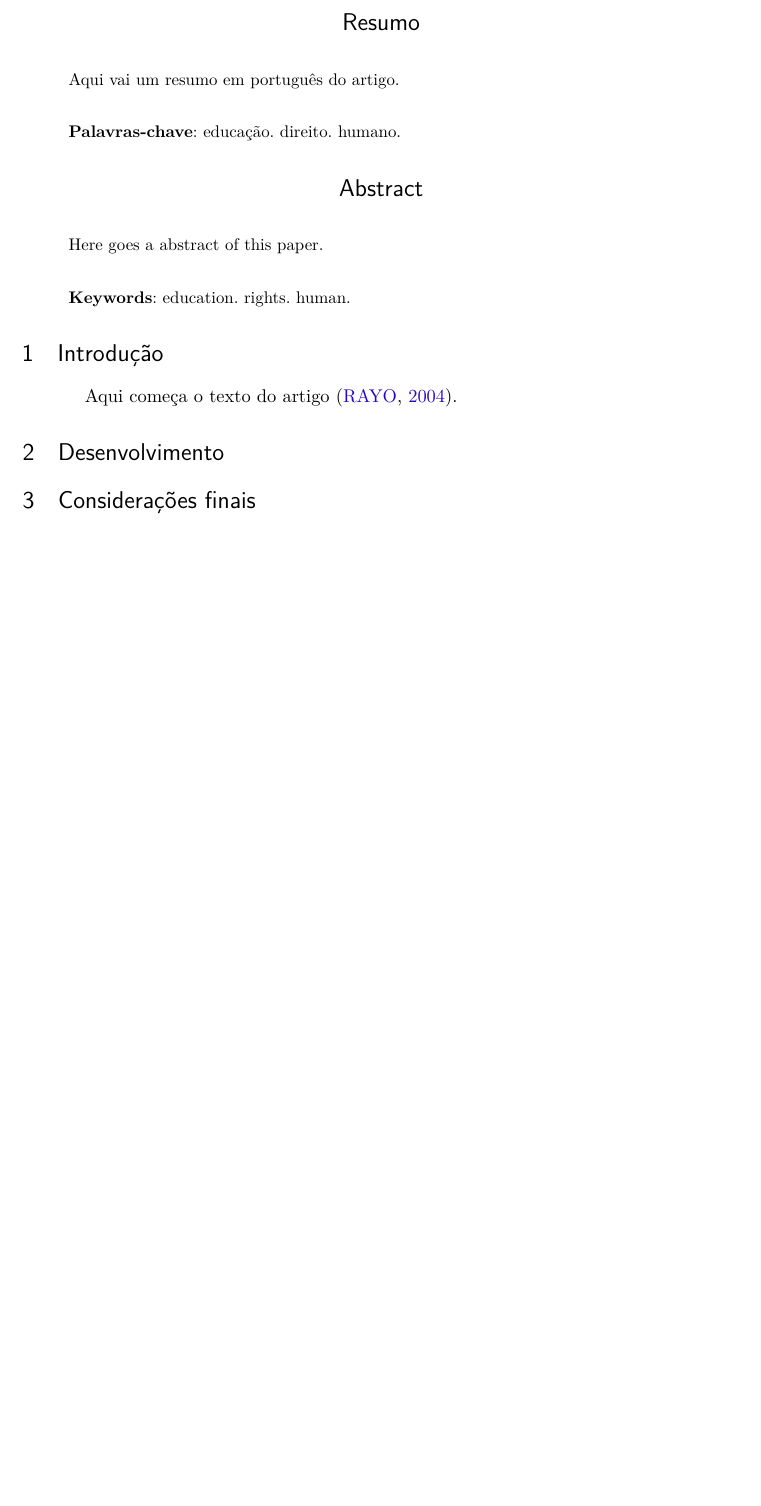
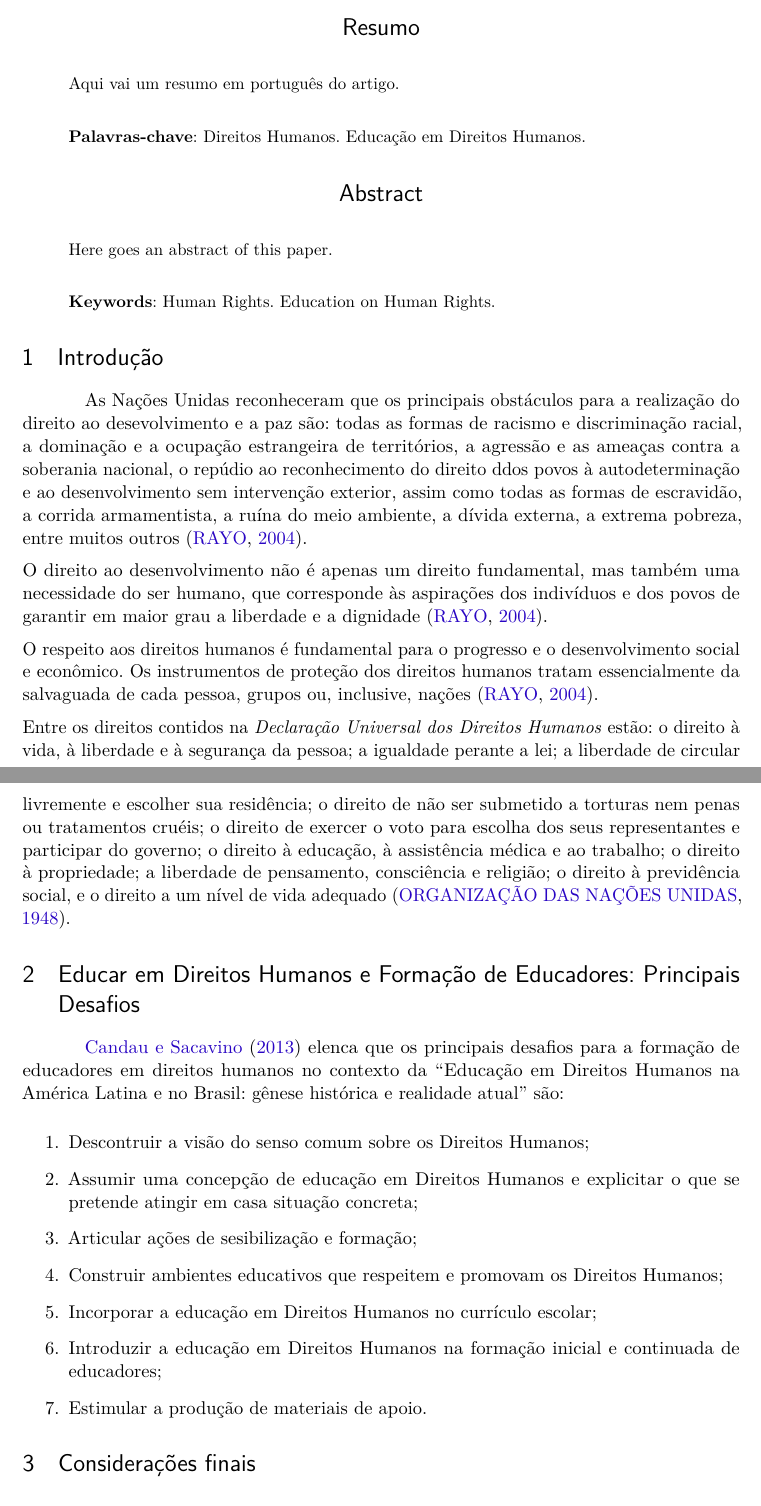
Before and after one commit to fabriciofx/mtc, a LaTeX thesis (atividade5/atividade5.tex, which reads atividade5/referencias.bib): part of page 1 of 2 before the commit and two parts of pages 1 and 2 of 3 after it, the two joined at a grey line, cut so that both start at the same text, the shorter picture padded with empty space. Compiled offline with pdfLaTeX.

Commit message:
Adiciona Introdução e Principais Desafios

```diff
--- a/atividade5/atividade5.tex
+++ b/atividade5/atividade5.tex
@@ -188,7 +188,7 @@
  \vspace{\onelineskip}
 
  \noindent
- \textbf{Palavras-chave}: educação. direito. humano.
+ \textbf{Palavras-chave}: Direitos Humanos. Educação em Direitos Humanos.
 \end{resumoumacoluna}
 
 
@@ -196,12 +196,12 @@
 \renewcommand{\resumoname}{Abstract}
 \begin{resumoumacoluna}
  \begin{otherlanguage*}{english}
-   Here goes a abstract of this paper.
+   Here goes an abstract of this paper.
 
    \vspace{\onelineskip}
 
    \noindent
-   \textbf{Keywords}: education. rights. human.
+   \textbf{Keywords}: Human Rights. Education on Human Rights.
  \end{otherlanguage*}
 \end{resumoumacoluna}
 
@@ -218,12 +218,62 @@
 % ----------------------------------------------------------
 \section{Introdução}
 
-Aqui começa o texto do artigo \cite{EducacaoDireitosHumanos}.
+As Nações Unidas reconheceram que os principais obstáculos para a realização do
+direito ao desevolvimento e a paz são: todas as formas de racismo e
+discriminação racial, a dominação e a ocupação estrangeira de territórios, a
+agressão e as ameaças contra a soberania nacional, o repúdio ao reconhecimento
+do direito ddos povos à autodeterminação e ao desenvolvimento sem intervenção
+exterior, assim como todas as formas de escravidão, a corrida armamentista,
+a ruína do meio ambiente, a dívida externa, a extrema pobreza, entre muitos
+outros \cite{EducacaoDireitosHumanos}.
+
+\noindent
+O direito ao desenvolvimento não é apenas um direito fundamental, mas também uma
+necessidade do ser humano, que corresponde às aspirações dos indivíduos e dos
+povos de garantir em maior grau a liberdade e a dignidade
+\cite{EducacaoDireitosHumanos}.
+
+\noindent
+O respeito aos direitos humanos é fundamental para o progresso e o
+desenvolvimento social e econômico. Os instrumentos de proteção dos direitos
+humanos tratam essencialmente da salvaguada de cada pessoa, grupos ou,
+inclusive, nações \cite{EducacaoDireitosHumanos}.
+
+\noindent
+Entre os direitos contidos na \textit{Declaração Universal dos Direitos Humanos}
+estão: o direito à vida, à liberdade e à segurança da pessoa; a igualdade
+perante a lei; a liberdade de circular livremente e escolher sua residência; o
+direito de não ser submetido a torturas nem penas ou tratamentos cruéis; o
+direito de exercer o voto para escolha dos seus representantes e participar do
+governo; o direito à educação, à assistência médica e ao trabalho; o direito à
+propriedade; a liberdade de pensamento, consciência e religião; o direito à
+previdência social, e o direito a um nível de vida adequado
+\cite{DeclaracaoDireitosHumanos}.
+
 
 % ----------------------------------------------------------
 % Seção de explicações
 % ----------------------------------------------------------
-\section{Desenvolvimento}
+\section{Educar em Direitos Humanos e Formação de Educadores: Principais
+Desafios}
+
+\citeonline{EducacaoDireitosHumanosFormacaoEducadores} elenca que os principais
+desafios para a formação de educadores em direitos humanos no contexto da
+``Educação em Direitos Humanos na América Latina e no Brasil: gênese histórica
+e realidade atual'' são:
+
+\begin{enumerate}
+	\item Descontruir a visão do senso comum sobre os Direitos Humanos;
+	\item Assumir uma concepção de educação em Direitos Humanos e explicitar
+		  o que se pretende atingir em casa situação concreta;
+	\item Articular ações de sesibilização e formação;
+	\item Construir ambientes educativos que respeitem e promovam os Direitos
+		  Humanos;
+	\item Incorporar a educação em Direitos Humanos no currículo escolar;
+	\item Introduzir a educação em Direitos Humanos na formação inicial e
+		  continuada de educadores;
+	\item Estimular a produção de materiais de apoio.
+\end{enumerate}
 
 
 % ---
--- a/atividade5/referencias.bib
+++ b/atividade5/referencias.bib
@@ -10,0 +13 @@
+  author    = {{ORGANIZAÇÃO DAS NAÇÕES UNIDAS}},
@@ -10,0 +18,6 @@
+  year     = {1948},
+}
+
+@article{EducacaoDireitosHumanosFormacaoEducadores,
+   title = {{Educação em direitos humanos e formação de educadores}},
+   journal = {{Educação}},
```
Also changed, not shown: atividade5/artigos/[2013] Educação em direitos humanos e formação de educadores.pdf (added), atividade5/atividade5.pdf, atividade5/atividade5.tex (4 more changed lines), atividade5/referencias.bib (19 more changed lines).
